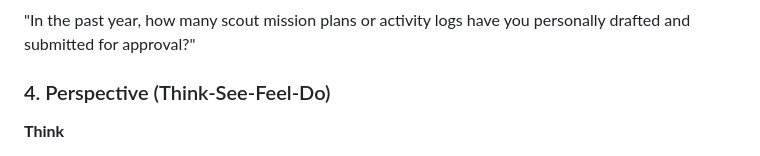
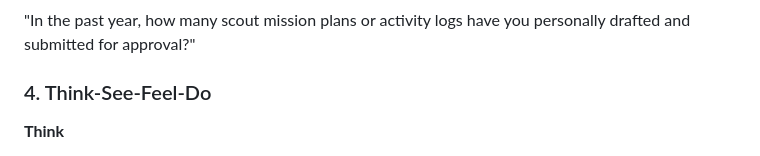
Before and after one commit to AhlinGregor/MIT_Project2526, a Markdown page: docs/2. naloga/persona1.md, the part around the change. GitHub-like rendering.

Commit message:
correction

```diff
--- a/docs/2. naloga/persona1.md
+++ b/docs/2. naloga/persona1.md
@@ -12,7 +12,7 @@ This role requires mission planning and preparation.
 ### 3. Screening Question
 "In the past year, how many scout mission plans or activity logs have you personally drafted and submitted for approval?"
 
-### 4. Perspective (Think-See-Feel-Do)
+### 4. Think-See-Feel-Do
 
 
 **Think**
```
